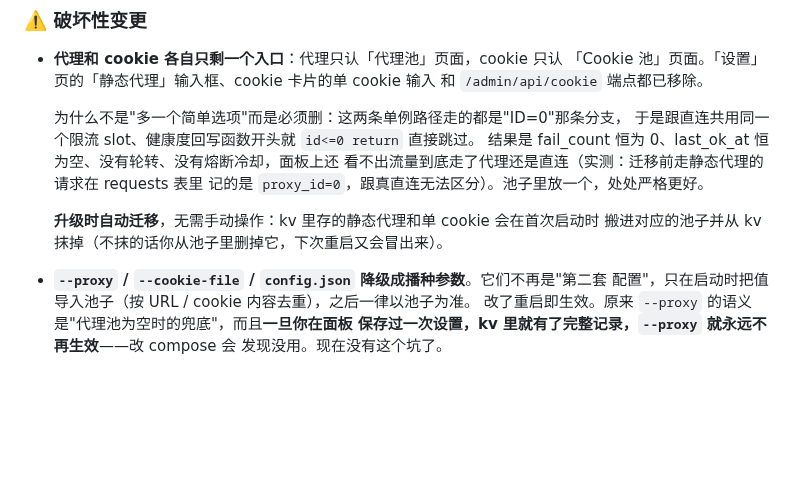
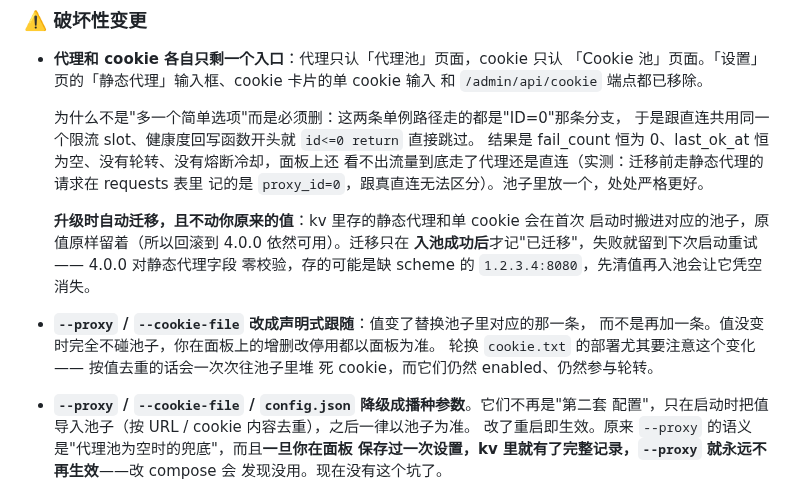
Before and after one commit to HelenTim/gemini-web2api-go-PostgreSQL, a Markdown page: CHANGELOG.md, the part around the change. Drawn GitHub-style; blank space fills up the shorter version.

Commit message:
docs: CHANGELOG 补迁移的数据安全保证和启动参数的新语义

```diff
--- a/CHANGELOG.md
+++ b/CHANGELOG.md
@@ -16,8 +16,15 @@
   看不出流量到底走了代理还是直连（实测：迁移前走静态代理的请求在 requests 表里
   记的是 `proxy_id=0`，跟真直连无法区分）。池子里放一个，处处严格更好。
 
-  **升级时自动迁移**，无需手动操作：kv 里存的静态代理和单 cookie 会在首次启动时
-  搬进对应的池子并从 kv 抹掉（不抹的话你从池子里删掉它，下次重启又会冒出来）。
+  **升级时自动迁移，且不动你原来的值**：kv 里存的静态代理和单 cookie 会在首次
+  启动时搬进对应的池子，原值原样留着（所以回滚到 4.0.0 依然可用）。迁移只在
+  **入池成功后**才记"已迁移"，失败就留到下次启动重试 —— 4.0.0 对静态代理字段
+  零校验，存的可能是缺 scheme 的 `1.2.3.4:8080`，先清值再入池会让它凭空消失。
+
+- **`--proxy` / `--cookie-file` 改成声明式跟随**：值变了替换池子里对应的那一条，
+  而不是再加一条。值没变时完全不碰池子，你在面板上的增删改停用都以面板为准。
+  轮换 `cookie.txt` 的部署尤其要注意这个变化 —— 按值去重的话会一次次往池子里堆
+  死 cookie，而它们仍然 enabled、仍然参与轮转。
 
 - **`--proxy` / `--cookie-file` / `config.json` 降级成播种参数**。它们不再是"第二套
   配置"，只在启动时把值导入池子（按 URL / cookie 内容去重），之后一律以池子为准。
```
